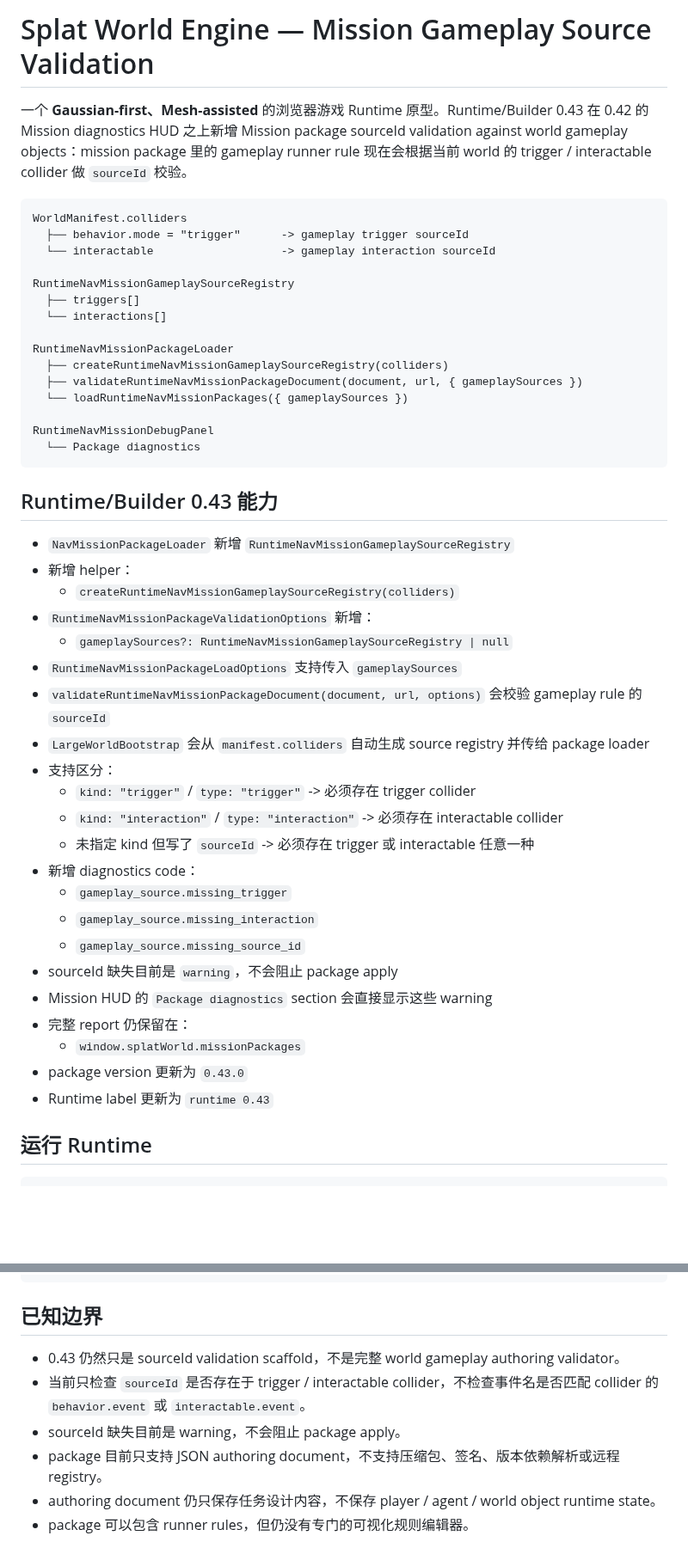
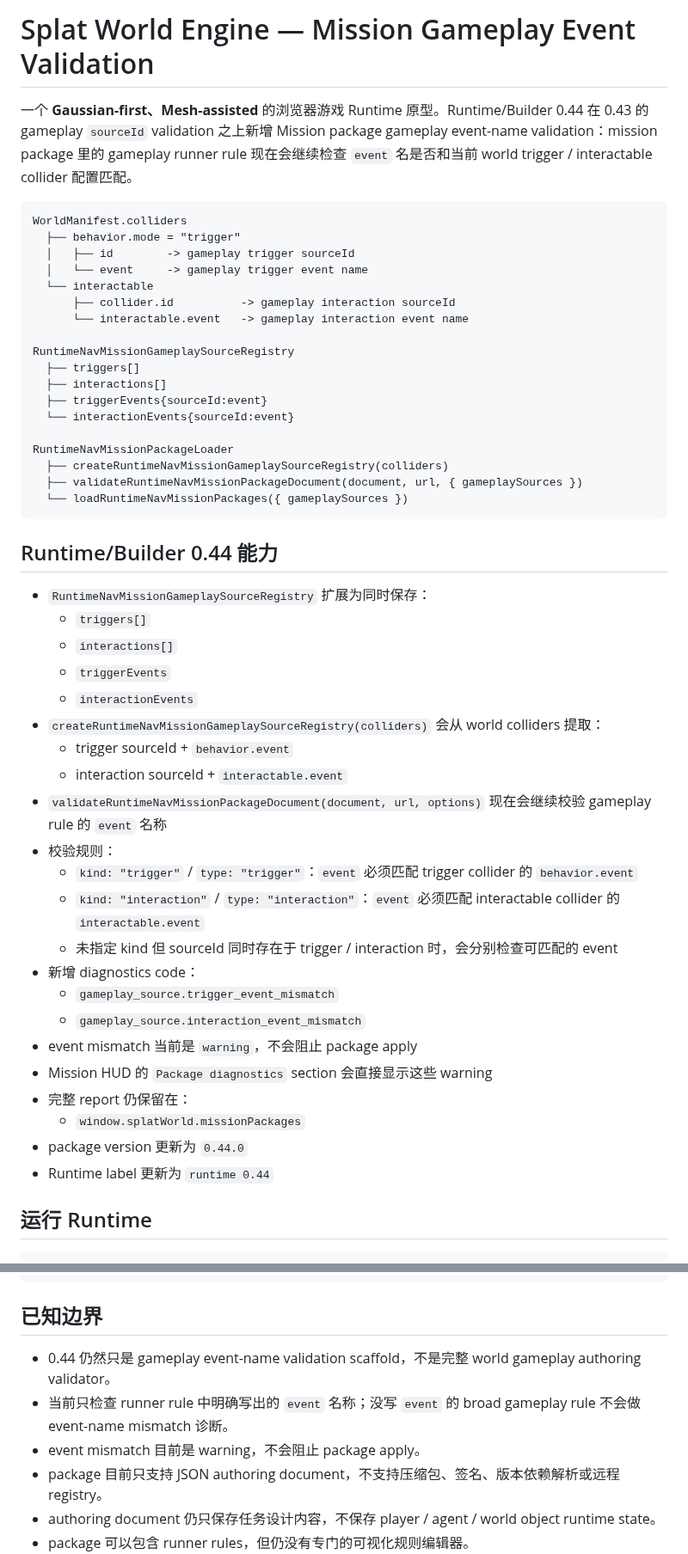
Before and after one commit to shell-echo/gaussian-world-engine, a Markdown page: README.md, 2 parts joined by grey strips. Shown at 86% size. GitHub-like rendering; blank space fills up the shorter version.

Commit message:
docs: document mission gameplay event validation

````diff
--- a/README.md
+++ b/README.md
@@ -1,49 +1,52 @@
-# Splat World Engine — Mission Gameplay Source Validation
+# Splat World Engine — Mission Gameplay Event Validation
 
-一个 **Gaussian-first、Mesh-assisted** 的浏览器游戏 Runtime 原型。Runtime/Builder 0.43 在 0.42 的 Mission diagnostics HUD 之上新增 Mission package sourceId validation against world gameplay objects：mission package 里的 gameplay runner rule 现在会根据当前 world 的 trigger / interactable collider 做 `sourceId` 校验。
+一个 **Gaussian-first、Mesh-assisted** 的浏览器游戏 Runtime 原型。Runtime/Builder 0.44 在 0.43 的 gameplay `sourceId` validation 之上新增 Mission package gameplay event-name validation：mission package 里的 gameplay runner rule 现在会继续检查 `event` 名是否和当前 world trigger / interactable collider 配置匹配。
 
 ```text
 WorldManifest.colliders
-  ├── behavior.mode = "trigger"      -> gameplay trigger sourceId
-  └── interactable                   -> gameplay interaction sourceId
+  ├── behavior.mode = "trigger"
+  │   ├── id        -> gameplay trigger sourceId
+  │   └── event     -> gameplay trigger event name
+  └── interactable
+      ├── collider.id          -> gameplay interaction sourceId
+      └── interactable.event   -> gameplay interaction event name
 
 RuntimeNavMissionGameplaySourceRegistry
   ├── triggers[]
-  └── interactions[]
+  ├── interactions[]
+  ├── triggerEvents{sourceId:event}
+  └── interactionEvents{sourceId:event}
 
 RuntimeNavMissionPackageLoader
   ├── createRuntimeNavMissionGameplaySourceRegistry(colliders)
   ├── validateRuntimeNavMissionPackageDocument(document, url, { gameplaySources })
   └── loadRuntimeNavMissionPackages({ gameplaySources })
-
-RuntimeNavMissionDebugPanel
-  └── Package diagnostics
 ```
 
-## Runtime/Builder 0.43 能力
+## Runtime/Builder 0.44 能力
 
-- `NavMissionPackageLoader` 新增 `RuntimeNavMissionGameplaySourceRegistry`
-- 新增 helper：
-  - `createRuntimeNavMissionGameplaySourceRegistry(colliders)`
-- `RuntimeNavMissionPackageValidationOptions` 新增：
-  - `gameplaySources?: RuntimeNavMissionGameplaySourceRegistry | null`
-- `RuntimeNavMissionPackageLoadOptions` 支持传入 `gameplaySources`
-- `validateRuntimeNavMissionPackageDocument(document, url, options)` 会校验 gameplay rule 的 `sourceId`
-- `LargeWorldBootstrap` 会从 `manifest.colliders` 自动生成 source registry 并传给 package loader
-- 支持区分：
-  - `kind: "trigger"` / `type: "trigger"` -> 必须存在 trigger collider
-  - `kind: "interaction"` / `type: "interaction"` -> 必须存在 interactable collider
-  - 未指定 kind 但写了 `sourceId` -> 必须存在 trigger 或 interactable 任意一种
+- `RuntimeNavMissionGameplaySourceRegistry` 扩展为同时保存：
+  - `triggers[]`
+  - `interactions[]`
+  - `triggerEvents`
+  - `interactionEvents`
+- `createRuntimeNavMissionGameplaySourceRegistry(colliders)` 会从 world colliders 提取：
+  - trigger sourceId + `behavior.event`
+  - interaction sourceId + `interactable.event`
+- `validateRuntimeNavMissionPackageDocument(document, url, options)` 现在会继续校验 gameplay rule 的 `event` 名称
+- 校验规则：
+  - `kind: "trigger"` / `type: "trigger"`：`event` 必须匹配 trigger collider 的 `behavior.event`
+  - `kind: "interaction"` / `type: "interaction"`：`event` 必须匹配 interactable collider 的 `interactable.event`
+  - 未指定 kind 但 sourceId 同时存在于 trigger / interaction 时，会分别检查可匹配的 event
 - 新增 diagnostics code：
-  - `gameplay_source.missing_trigger`
-  - `gameplay_source.missing_interaction`
-  - `gameplay_source.missing_source_id`
-- sourceId 缺失目前是 `warning`，不会阻止 package apply
+  - `gameplay_source.trigger_event_mismatch`
+  - `gameplay_source.interaction_event_mismatch`
+- event mismatch 当前是 `warning`，不会阻止 package apply
 - Mission HUD 的 `Package diagnostics` section 会直接显示这些 warning
 - 完整 report 仍保留在：
   - `window.splatWorld.missionPackages`
-- package version 更新为 `0.43.0`
-- Runtime label 更新为 `runtime 0.43`
+- package version 更新为 `0.44.0`
+- Runtime label 更新为 `runtime 0.44`
 
 ## 运行 Runtime
 
@@ -266,9 +278,9 @@ package.load_failed
 
 ## 已知边界
 
-- 0.43 仍然只是 sourceId validation scaffold，不是完整 world gameplay authoring validator。
-- 当前只检查 `sourceId` 是否存在于 trigger / interactable collider，不检查事件名是否匹配 collider 的 `behavior.event` 或 `interactable.event`。
-- sourceId 缺失目前是 warning，不会阻止 package apply。
+- 0.44 仍然只是 gameplay event-name validation scaffold，不是完整 world gameplay authoring validator。
+- 当前只检查 runner rule 中明确写出的 `event` 名称；没写 `event` 的 broad gameplay rule 不会做 event-name mismatch 诊断。
+- event mismatch 目前是 warning，不会阻止 package apply。
 - package 目前只支持 JSON authoring document，不支持压缩包、签名、版本依赖解析或远程 registry。
 - authoring document 仍只保存任务设计内容，不保存 player / agent / world object runtime state。
 - package 可以包含 runner rules，但仍没有专门的可视化规则编辑器。
````
Also changed, not shown: other parts of README.md (+12 -2 lines).
